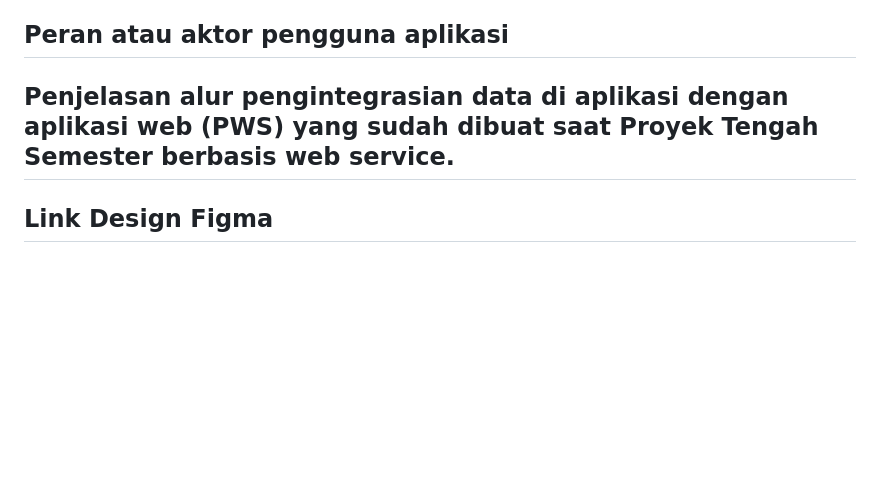
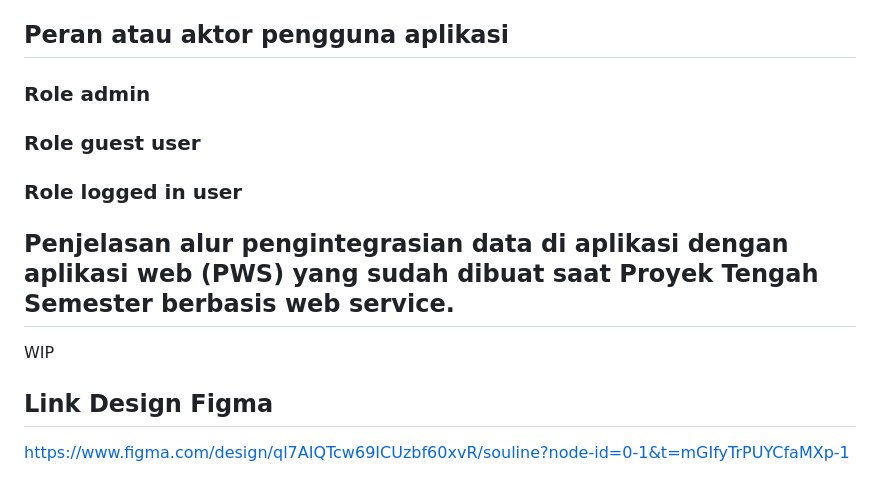
Before and after one commit to pbp-kelompok-a3/souline-mobile, a Markdown page: README.md, the part around the change. Rendered like a GitHub page; blank space fills up the shorter version.

```diff
--- a/README.md
+++ b/README.md
@@ -34,9 +34,15 @@ Modul ini memungkinkan pengguna untuk membuat post dalam bentuk teks dan/atau ga
 Modul ini berguna untuk menginformasikan acara terkait olahraga yoga dan/atau pilates yang tersedia untuk diikuti. Modul akan menampilkan suatu timeline berisi acara-acara yang akan datang beserta tanggal dan lokasinya. Informasi yang akan ditampilkan untuk setiap acara adalah nama acara, deskripsi singkat, dan poster dari acara tersebut. Setiap event akan mempunyai gambar poster dan mekanisme pendaftarannya masing-masing, misalnya dengan mengisi link Google Forms atau registrasi secara offline. Informasi mengenai acara-acara ini kami dapatkan dari sosial media atau komunitas yang ada.
 
 ## Peran atau aktor pengguna aplikasi
+### Role admin
+
+### Role guest user
+
+### Role logged in user
 
 
 ## Penjelasan alur pengintegrasian data di aplikasi dengan aplikasi web (PWS) yang sudah dibuat saat Proyek Tengah Semester berbasis web service.
-
+WIP
 
 ## Link Design Figma
+https://www.figma.com/design/ql7AIQTcw69ICUzbf60xvR/souline?node-id=0-1&t=mGIfyTrPUYCfaMXp-1
```
